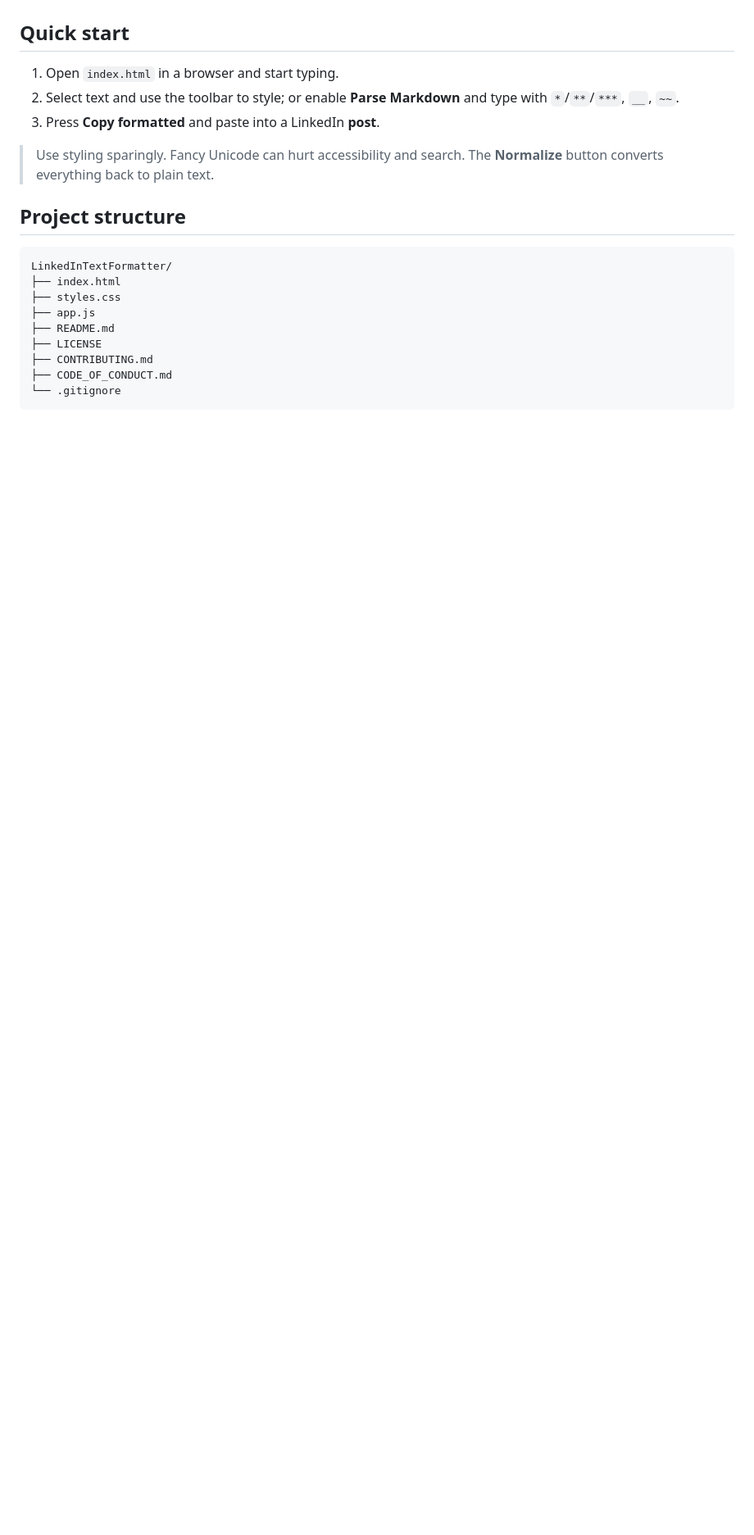
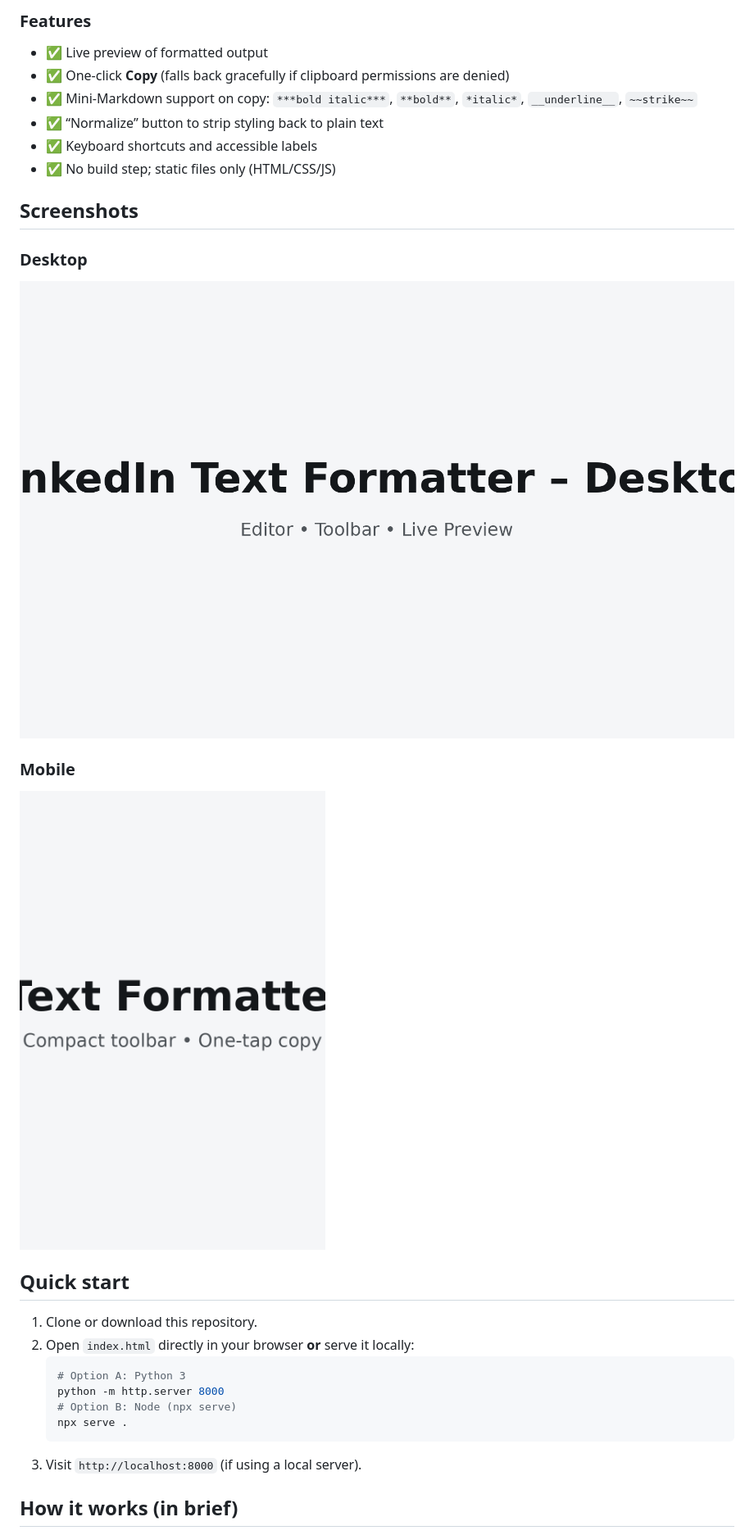
Before and after one commit to Lewis502/linkedin-text-formatter, a Markdown page: README.md, the part around the change printed below. Shown: that part at 82% size. Drawn GitHub-style; pictures changed too: assets/screenshot-desktop.png (added), assets/screenshot-mobile.png (added); blank space fills up the shorter version.

````diff
--- a/README.md
+++ b/README.md
@@ -15,21 +34,30 @@ A tiny, zero‑dependency web app that lets you write, style, and copy **Unicode
+### Features
+- ✅ Live preview of formatted output
+- ✅ One‑click **Copy** (falls back gracefully if clipboard permissions are denied)
+- ✅ Mini‑Markdown support on copy: `***bold italic***`, `**bold**`, `*italic*`, `__underline__`, `~~strike~~`
+- ✅ “Normalize” button to strip styling back to plain text
+- ✅ Keyboard shortcuts and accessible labels
+- ✅ No build step; static files only (HTML/CSS/JS)
+
+## Screenshots
+
+### Desktop
+![Desktop screenshot of the LinkedIn Text Formatter showing editor, toolbar, and preview](assets/screenshot-desktop.png)
+
+### Mobile
+![Mobile screenshot of the LinkedIn Text Formatter with condensed toolbar](assets/screenshot-mobile.png)
 
 ## Quick start
-1. Open `index.html` in a browser and start typing.
-2. Select text and use the toolbar to style; or enable **Parse Markdown** and type with `*`/`**`/`***`, `__`, `~~`.
-3. Press **Copy formatted** and paste into a LinkedIn **post**.
 
-> Use styling sparingly. Fancy Unicode can hurt accessibility and search. The **Normalize** button converts everything back to plain text.
+1. Clone or download this repository.
+2. Open `index.html` directly in your browser **or** serve it locally:
+   ```bash
+   # Option A: Python 3
+   python -m http.server 8000
+   # Option B: Node (npx serve)
+   npx serve .
+   ```
+3. Visit `http://localhost:8000` (if using a local server).
 
-## Project structure
-```
-LinkedInTextFormatter/
-├── index.html
-├── styles.css
-├── app.js
-├── README.md
-├── LICENSE
-├── CONTRIBUTING.md
-├── CODE_OF_CONDUCT.md
-└── .gitignore
-```
+## How it works (in brief)
 
````
Also changed, not shown: other parts of README.md (+63 -23 lines), assets/social-preview.png (added).
